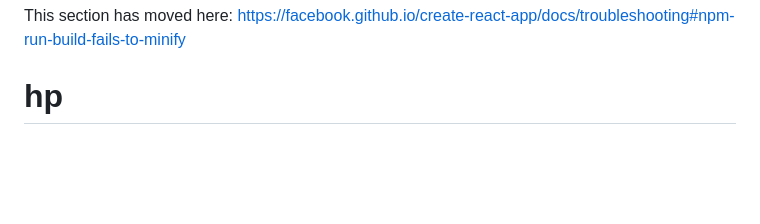
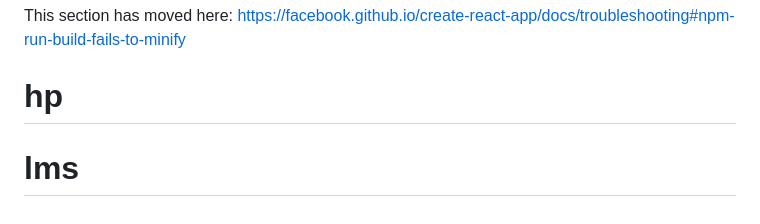
Before and after one commit to chanchaldevtools/global, a Markdown page: README.md, the part around the change. Rendered like a GitHub page; blank space fills up the shorter version.

```diff
--- a/README.md
+++ b/README.md
@@ -69,3 +69,4 @@ This section has moved here: [https://facebook.github.io/create-react-app/docs/d
 
 This section has moved here: [https://facebook.github.io/create-react-app/docs/troubleshooting#npm-run-build-fails-to-minify](https://facebook.github.io/create-react-app/docs/troubleshooting#npm-run-build-fails-to-minify)
 # hp
+# lms
```
